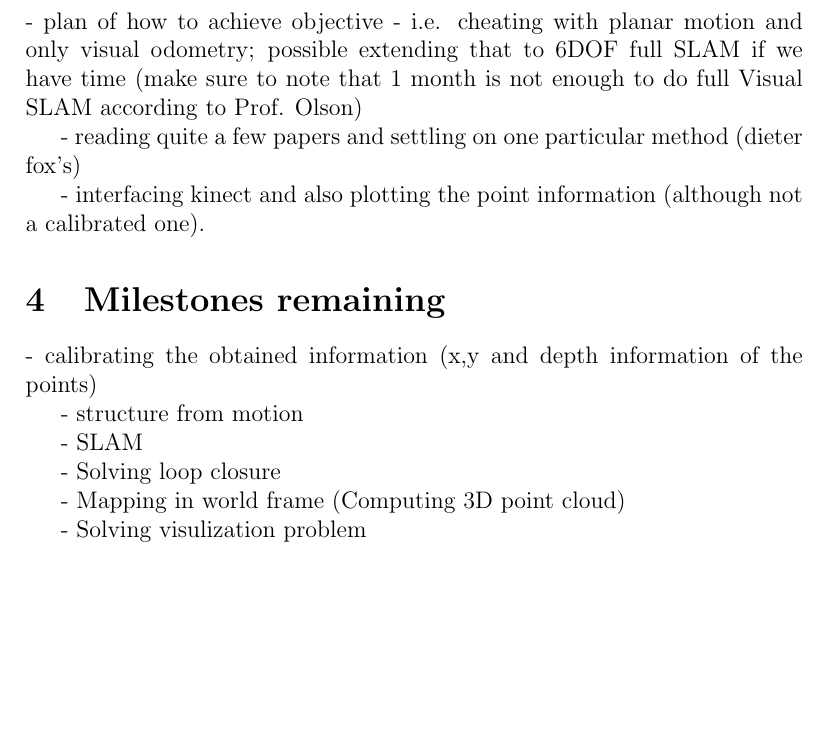
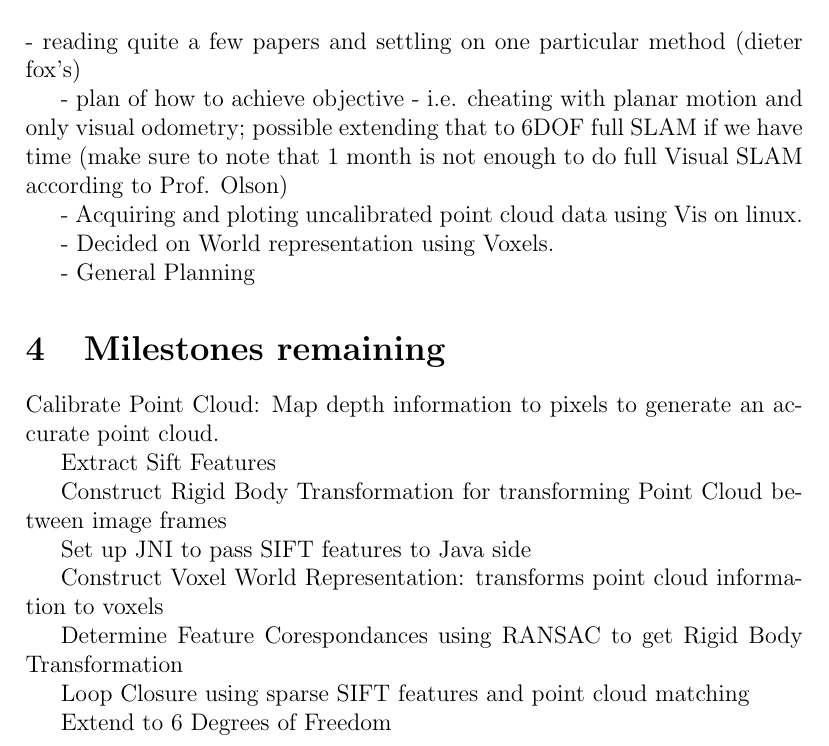
Before and after one commit to pdaquino/EECS568, a LaTeX document (rgbd-slam/docs/vision_progress_report.tex): part of page 3 of 3, cut so that both start at the same text, the shorter picture padded with empty space. Compiled offline with pdfLaTeX.

Commit message:
milestones Please enter the commit message for your changes. Lines starting

```diff
--- a/rgbd-slam/docs/vision_progress_report.tex
+++ b/rgbd-slam/docs/vision_progress_report.tex
@@ -33,23 +33,32 @@
 	To map and visualize the surroundings we will use Vis, a java visualization tool written by the April Lab to render and explore our three dimensional map.   Rather than simply storing and rendering the point cloud directly, we intend to use a voxel representation.  This allows us to avoid rapidly increasing memory requirements as more and particles are acquired, since rather than being added directly the map, these particles can be incorporated into the voxel representation.  This representation has benefits for our earlier RANSAC, which would make use of three dimensional occupancy grids anyway, and it also provides a convinient way to visualize our map.  To update the voxels, we will project the particle cloud into our voxel space, and then for each particle in the cloud see which voxel that particle falls into and then update the color of the voxel with the particle information.  We may also use opacity as a way of reflecting our certainty that there is a solid object at that location which provides a mechanism for us to deal with the noisy information provided by the Kinect.  This voxel representation is a compromise beween the the straight point cloud that the Kinect provides and the surfel representation illustrated in "RGB-D Mapping: Using Depth Cameras for Dense 3D Modeling of Indoor Environments" by Peter Henery et al. This surfel representation allowed them to construct a very acurate map of the environment within memory constraints, however this representation slowed down their algorithm down significantly and would likely be a project in and of itself to implement.  We hope that the voxel representation will provide the rendering framework that we need to move the project forwards without being too difficult to implement.
 
 \section{Milestones achieved}
-- plan of how to achieve objective - i.e. cheating with planar motion and only visual odometry; possible extending that to 6DOF full SLAM if we have time (make sure to note that 1 month is not enough to do full Visual SLAM according to Prof. Olson)
-
 - reading quite a few papers and settling on one particular method (dieter fox's)
 
-- interfacing kinect and also plotting the point information (although not a calibrated one).
+ - plan of how to achieve objective - i.e. cheating with planar motion and only visual odometry; possible extending that to 6DOF full SLAM if we have time (make sure to note that 1 month is not enough to do full Visual SLAM according to Prof. Olson)
+
+- Acquiring and ploting uncalibrated point cloud data using Vis on linux.
+
+- Decided on World representation using Voxels.
+
+- General Planning
 
 \section{Milestones remaining}
-- calibrating the obtained information (x,y and depth information of the points)
+Calibrate Point Cloud: Map depth information to pixels to generate an accurate point cloud.
 
-- structure from motion
+Extract Sift Features
 
-- SLAM
+Construct Rigid Body Transformation for transforming Point Cloud between image frames
 
-- Solving loop closure
+Set up JNI to pass SIFT features to Java side
 
-- Mapping in world frame (Computing 3D point cloud)
+Construct Voxel World Representation: transforms point cloud information to voxels
 
-- Solving visulization problem
+Determine Feature Corespondances using RANSAC to get Rigid Body Transformation
+
+Loop Closure using sparse SIFT features and point cloud matching
+
+Extend to 6 Degrees of Freedom
+
 
 \end{document}
```
